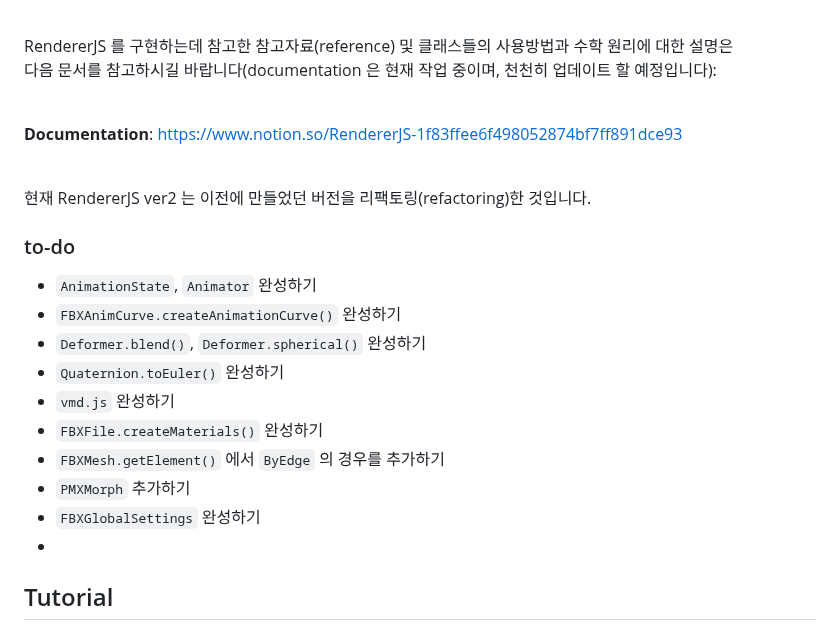
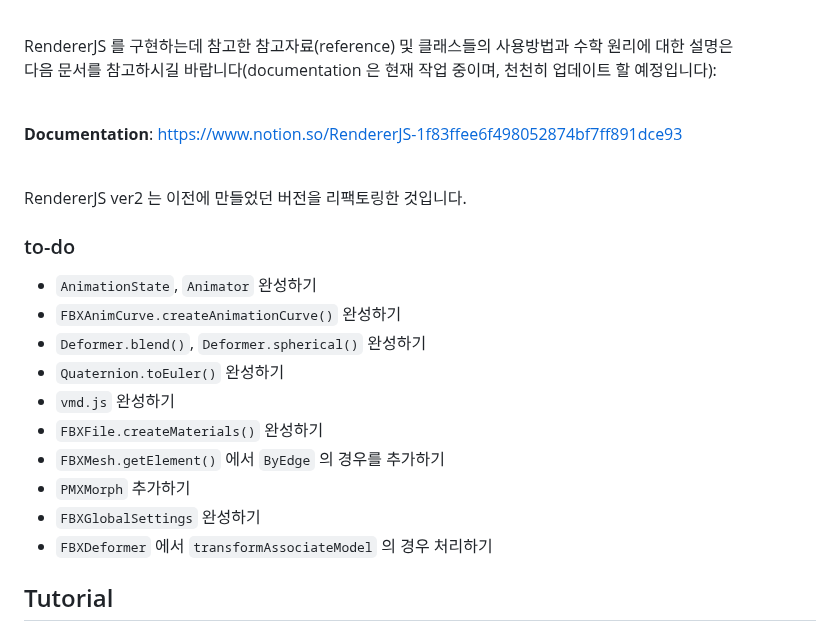
Before and after one commit to teumal/rendererJS, a Markdown page: README.md, the part around one of its changes. Rendered like a GitHub page.

```diff
--- a/README.md
+++ b/README.md
@@ -10,9 +10,9 @@
 RendererJS 를 구현하는데 참고한 참고자료(reference) 및 클래스들의 사용방법과 수학 원리에 대한 설명은 <br>
 다음 문서를 참고하시길 바랍니다(documentation 은 현재 작업 중이며, 천천히 업데이트 할 예정입니다): <br><br>
 
-**Documentation**: https://www.notion.so/RendererJS-1f83ffee6f498052874bf7ff891dce93 <br><br>
+**Documentation**: [https://www.notion.so/RendererJS-1f83ffee6f498052874bf7ff891dce93](https://satin-hill-a2d.notion.site/RendererJS-1f83ffee6f498052874bf7ff891dce93) <br><br>
 
-현재 RendererJS ver2 는 이전에 만들었던 버전을 리팩토링(refactoring)한 것입니다.
+RendererJS ver2 는 이전에 만들었던 버전을 리팩토링한 것입니다.
 
 ### to-do
 - `AnimationState`, `Animator` 완성하기
@@ -24,7 +24,7 @@ RendererJS 를 구현하는데 참고한 참고자료(reference) 및 클래스
 - `FBXMesh.getElement()` 에서 `ByEdge` 의 경우를 추가하기
 - `PMXMorph` 추가하기
 - `FBXGlobalSettings` 완성하기
--
+- `FBXDeformer` 에서 `transformAssociateModel` 의 경우 처리하기
 
 ## Tutorial
 캐릭터를 렌더링하기 전에, 가장 먼저 해야 할일은 `GameEngine` 을 초기화하여, 렌더러를 사용하기 위한 환경을 만드는 일입니다. <br>
```
Also changed, not shown: other parts of README.md (+2 -1 lines).
